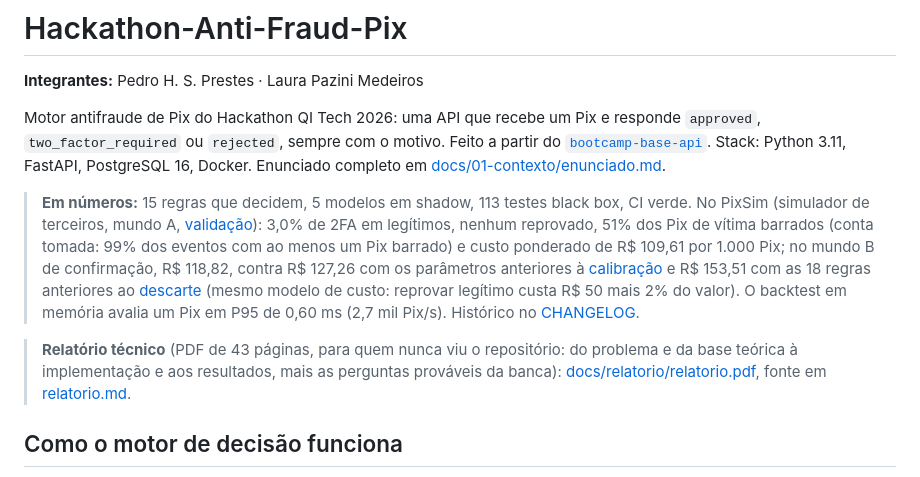
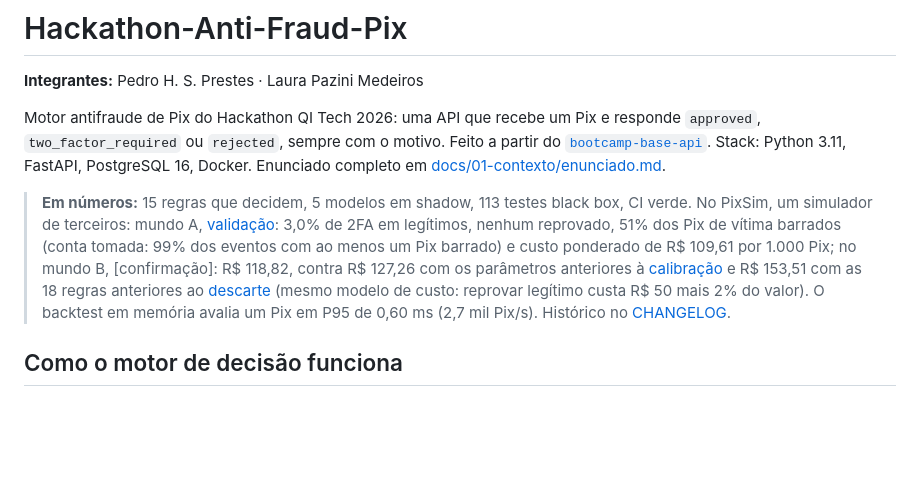
Before and after one commit to phprestes/Hackathon-Anti-Fraud-Pix, a Markdown page: README.md, the part around the change. GitHub-like rendering; blank space fills up the shorter version.

Commit message:
docs(README): update statistics section and remove technical report reference

```diff
--- a/README.md
+++ b/README.md
@@ -4,9 +4,7 @@
 
 Motor antifraude de Pix do Hackathon QI Tech 2026: uma API que recebe um Pix e responde `approved`, `two_factor_required` ou `rejected`, sempre com o motivo. Feito a partir do [`bootcamp-base-api`](docs/referencia/base-service-readme.md). Stack: Python 3.11, FastAPI, PostgreSQL 16, Docker. Enunciado completo em [docs/01-contexto/enunciado.md](docs/01-contexto/enunciado.md).
 
-> **Em números:** 15 regras que decidem, 5 modelos em shadow, 113 testes black box, CI verde. No PixSim (simulador de terceiros, mundo A, [validação](docs/05-motor/validacao-pixsim.md)): 3,0% de 2FA em legítimos, nenhum reprovado, 51% dos Pix de vítima barrados (conta tomada: 99% dos eventos com ao menos um Pix barrado) e custo ponderado de R$ 109,61 por 1.000 Pix; no mundo B de confirmação, R$ 118,82, contra R$ 127,26 com os parâmetros anteriores à [calibração](docs/05-motor/calibracao.md) e R$ 153,51 com as 18 regras anteriores ao [descarte](docs/02-arquitetura/decisoes/0033-regras-descartadas-pela-ablacao.md) (mesmo modelo de custo: reprovar legítimo custa R$ 50 mais 2% do valor). O backtest em memória avalia um Pix em P95 de 0,60 ms (2,7 mil Pix/s). Histórico no [CHANGELOG](CHANGELOG.md).
-
-> **Relatório técnico** (PDF de 43 páginas, para quem nunca viu o repositório: do problema e da base teórica à implementação e aos resultados, mais as perguntas prováveis da banca): [docs/relatorio/relatorio.pdf](docs/relatorio/relatorio.pdf), fonte em [relatorio.md](docs/relatorio/relatorio.md).
+> **Em números:** 15 regras que decidem, 5 modelos em shadow, 113 testes black box, CI verde. No PixSim, um simulador de terceiros: mundo A, [validação](docs/05-motor/validacao-pixsim.md): 3,0% de 2FA em legítimos, nenhum reprovado, 51% dos Pix de vítima barrados (conta tomada: 99% dos eventos com ao menos um Pix barrado) e custo ponderado de R$ 109,61 por 1.000 Pix; no mundo B, [confirmação]: R$ 118,82, contra R$ 127,26 com os parâmetros anteriores à [calibração](docs/05-motor/calibracao.md) e R$ 153,51 com as 18 regras anteriores ao [descarte](docs/02-arquitetura/decisoes/0033-regras-descartadas-pela-ablacao.md) (mesmo modelo de custo: reprovar legítimo custa R$ 50 mais 2% do valor). O backtest em memória avalia um Pix em P95 de 0,60 ms (2,7 mil Pix/s). Histórico no [CHANGELOG](CHANGELOG.md).
 
 ## Como o motor de decisão funciona
 
```
